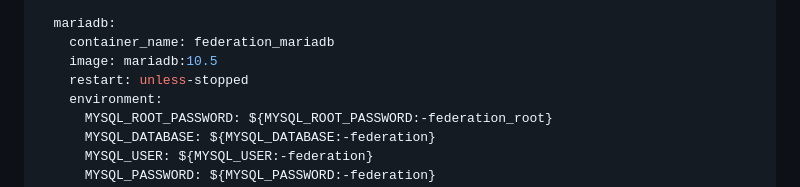
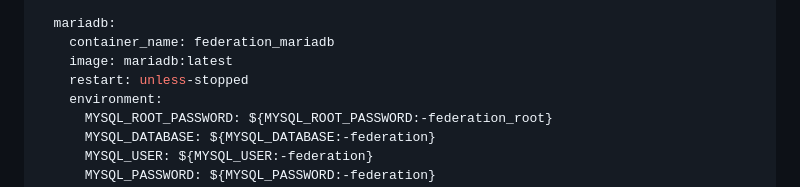
Before and after one commit to nosial/FederationLib, a Markdown page: README.md, the part around one of its changes. GitHub-like rendering.

Commit message:
Updated `README.md`, added logo for FederationLib and updated `mariadb` service to use `latest` image in `docker-compose.yml`.

```diff
--- a/README.md
+++ b/README.md
@@ -171,7 +171,7 @@ services:
 
   mariadb:
     container_name: federation_mariadb
-    image: mariadb:10.5
+    image: mariadb:latest
     restart: unless-stopped
     environment:
       MYSQL_ROOT_PASSWORD: ${MYSQL_ROOT_PASSWORD:-federation_root}
```
Also changed, not shown: other parts of README.md (+1 -1 lines).
